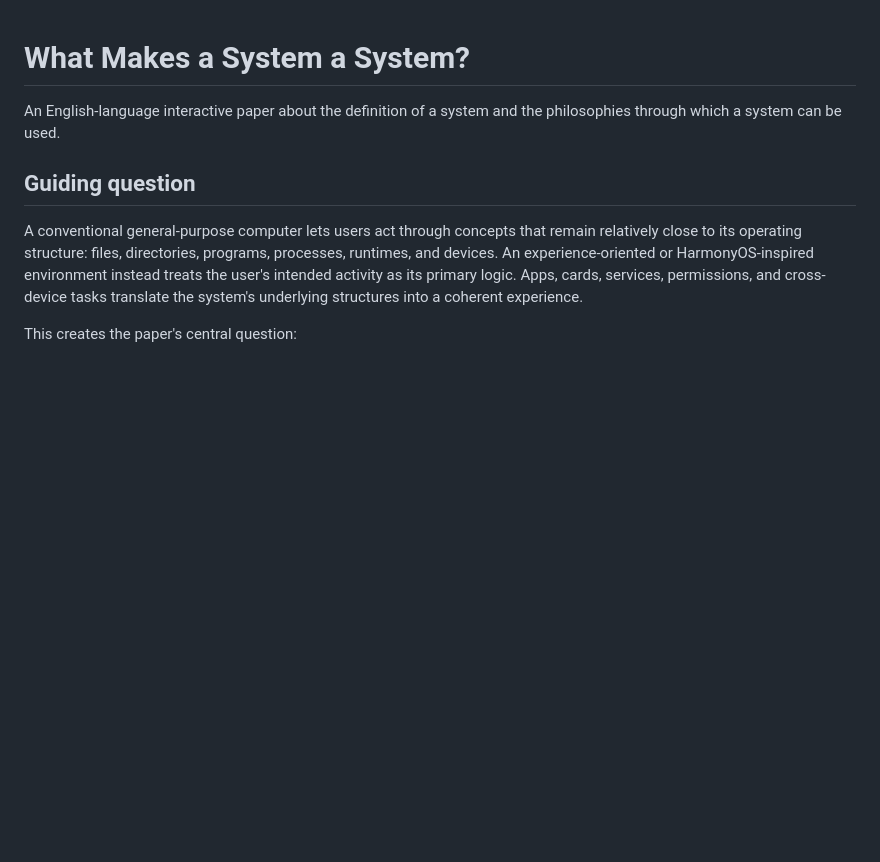
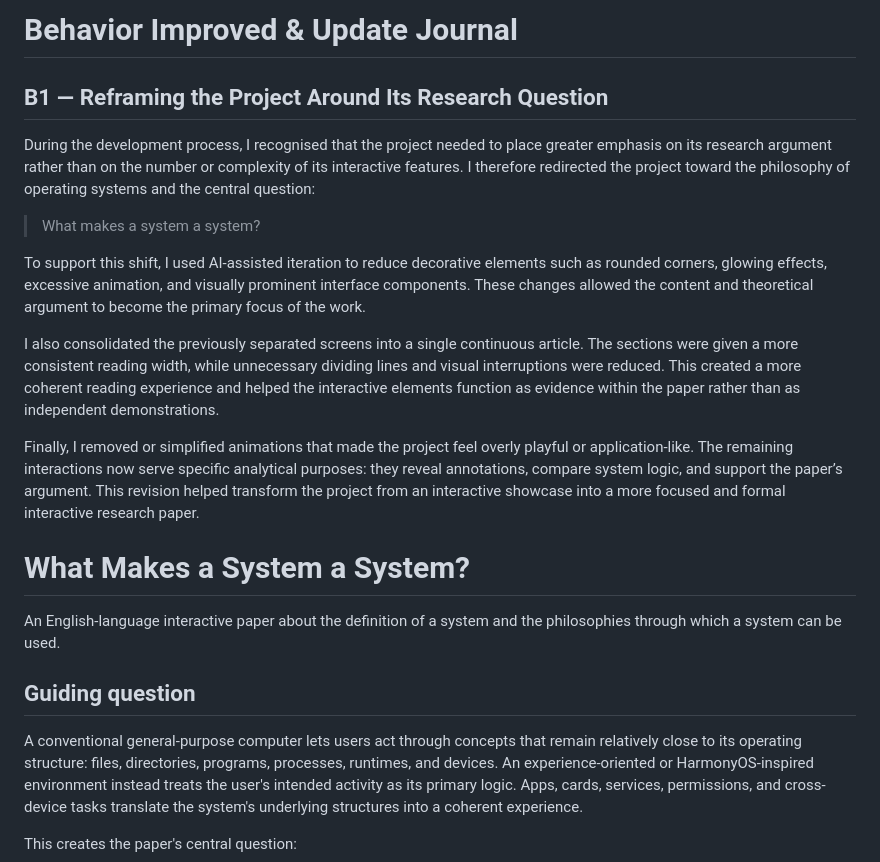
Before and after one commit to Alven356/Homework---What-makes-a-system-a-system-, a Markdown page: README.md, the part around the change. Rendered like a GitHub page; blank space fills up the shorter version.

```diff
--- a/README.md
+++ b/README.md
@@ -1,3 +1,18 @@
+# Behavior Improved & Update Journal
+
+## B1 — Reframing the Project Around Its Research Question
+
+During the development process, I recognised that the project needed to place greater emphasis on its research argument rather than on the number or complexity of its interactive features. I therefore redirected the project toward the philosophy of operating systems and the central question:
+
+> What makes a system a system?
+
+To support this shift, I used AI-assisted iteration to reduce decorative elements such as rounded corners, glowing effects, excessive animation, and visually prominent interface components. These changes allowed the content and theoretical argument to become the primary focus of the work.
+
+I also consolidated the previously separated screens into a single continuous article. The sections were given a more consistent reading width, while unnecessary dividing lines and visual interruptions were reduced. This created a more coherent reading experience and helped the interactive elements function as evidence within the paper rather than as independent demonstrations.
+
+Finally, I removed or simplified animations that made the project feel overly playful or application-like. The remaining interactions now serve specific analytical purposes: they reveal annotations, compare system logic, and support the paper’s argument. This revision helped transform the project from an interactive showcase into a more focused and formal interactive research paper.
+
+
 # What Makes a System a System?
 
 An English-language interactive paper about the definition of a system and the philosophies through which a system can be used.
```
